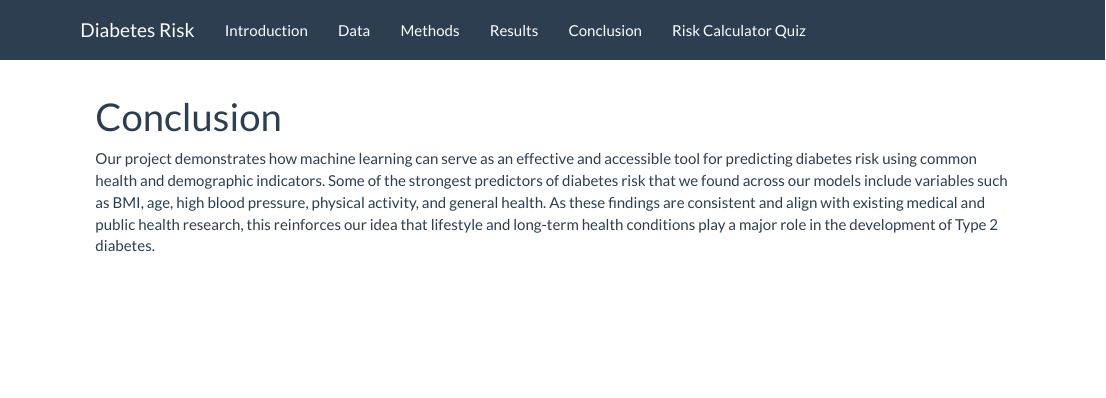
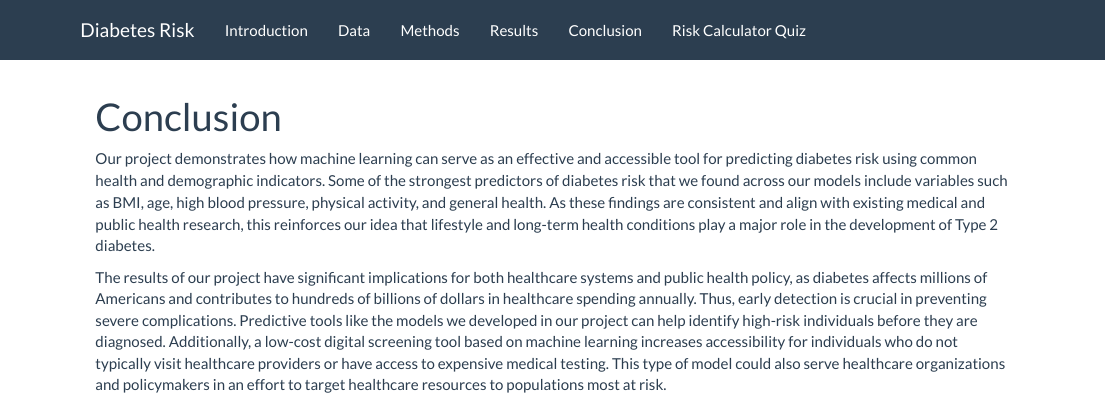
Before and after one commit to bmahoney2/SOC10_FinalProject, an R Markdown document (Conclusion.Rmd): the page in a window 1100 px wide, from its top. Rendered offline with R 4.5, knitr and Pandoc, with nearby package versions.

Commit message:
Conclusion write-up paragraph 2

```diff
--- a/Conclusion.Rmd
+++ b/Conclusion.Rmd
@@ -4,3 +4,5 @@ output: html_document
 ---
 
 Our project demonstrates how machine learning can serve as an effective and accessible tool for predicting diabetes risk using common health and demographic indicators. Some of the strongest predictors of diabetes risk that we found across our models include variables such as BMI, age, high blood pressure, physical activity, and general health. As these findings are consistent and align with existing medical and public health research, this reinforces our idea that lifestyle and long-term health conditions play a major role in the development of Type 2 diabetes.
+
+The results of our project have significant implications for both healthcare systems and public health policy, as diabetes affects millions of Americans and contributes to hundreds of billions of dollars in healthcare spending annually. Thus, early detection is crucial in preventing severe complications. Predictive tools like the models we developed in our project can help identify high-risk individuals before they are diagnosed. Additionally, a low-cost digital screening tool based on machine learning increases accessibility for individuals who do not typically visit healthcare providers or have access to expensive medical testing. This type of model could also serve healthcare organizations and policymakers in an effort to target healthcare resources to populations most at risk.
```
